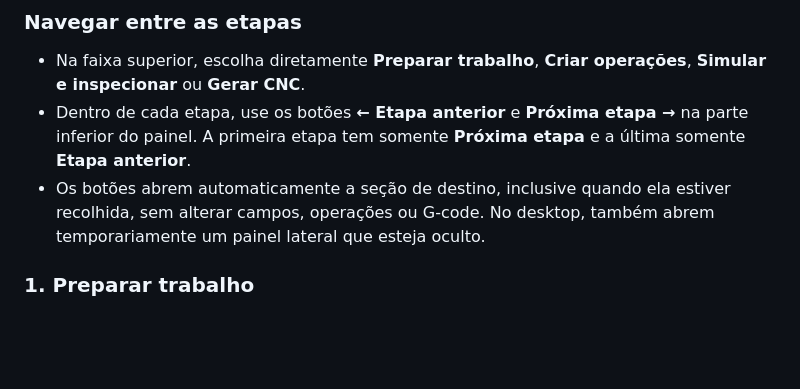
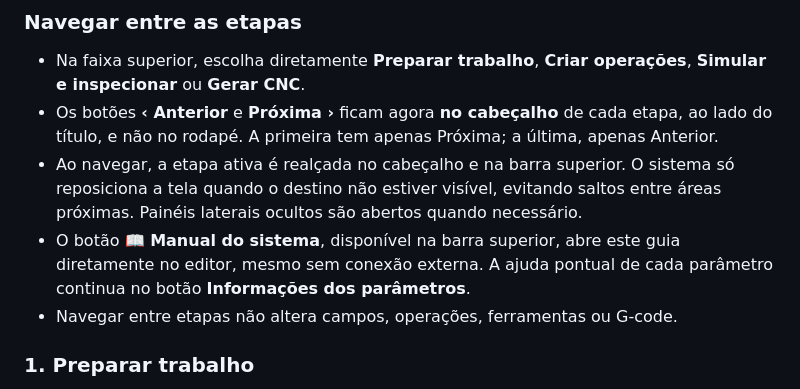
Before and after one commit to jsjrnet/makernauta-editor-3mais1, a Markdown page: docs/manual-inicial.md, the part around the change. Drawn GitHub-style; blank space fills up the shorter version.

Commit message:
docs(PR7): descrever navegação no cabeçalho, etapa ativa e manual interno

```diff
--- a/docs/manual-inicial.md
+++ b/docs/manual-inicial.md
@@ -5,8 +5,10 @@ O módulo atualmente disponível é **Usinagem Indexada 3+1**. O eixo A **posici
 
 ### Navegar entre as etapas
 - Na faixa superior, escolha diretamente **Preparar trabalho**, **Criar operações**, **Simular e inspecionar** ou **Gerar CNC**.
-- Dentro de cada etapa, use os botões **← Etapa anterior** e **Próxima etapa →** na parte inferior do painel. A primeira etapa tem somente **Próxima etapa** e a última somente **Etapa anterior**.
-- Os botões abrem automaticamente a seção de destino, inclusive quando ela estiver recolhida, sem alterar campos, operações ou G-code. No desktop, também abrem temporariamente um painel lateral que esteja oculto.
+- Os botões **‹ Anterior** e **Próxima ›** ficam agora **no cabeçalho** de cada etapa, ao lado do título, e não no rodapé. A primeira tem apenas Próxima; a última, apenas Anterior.
+- Ao navegar, a etapa ativa é realçada no cabeçalho e na barra superior. O sistema só reposiciona a tela quando o destino não estiver visível, evitando saltos entre áreas próximas. Painéis laterais ocultos são abertos quando necessário.
+- O botão **📖 Manual do sistema**, disponível na barra superior, abre este guia diretamente no editor, mesmo sem conexão externa. A ajuda pontual de cada parâmetro continua no botão **Informações dos parâmetros**.
+- Navegar entre etapas não altera campos, operações, ferramentas ou G-code.
 
 ### 1. Preparar trabalho
 - Em **Configuração da peça e máquina**, informe **diâmetro e comprimento do material bruto**, e não as dimensões da peça acabada.
```
